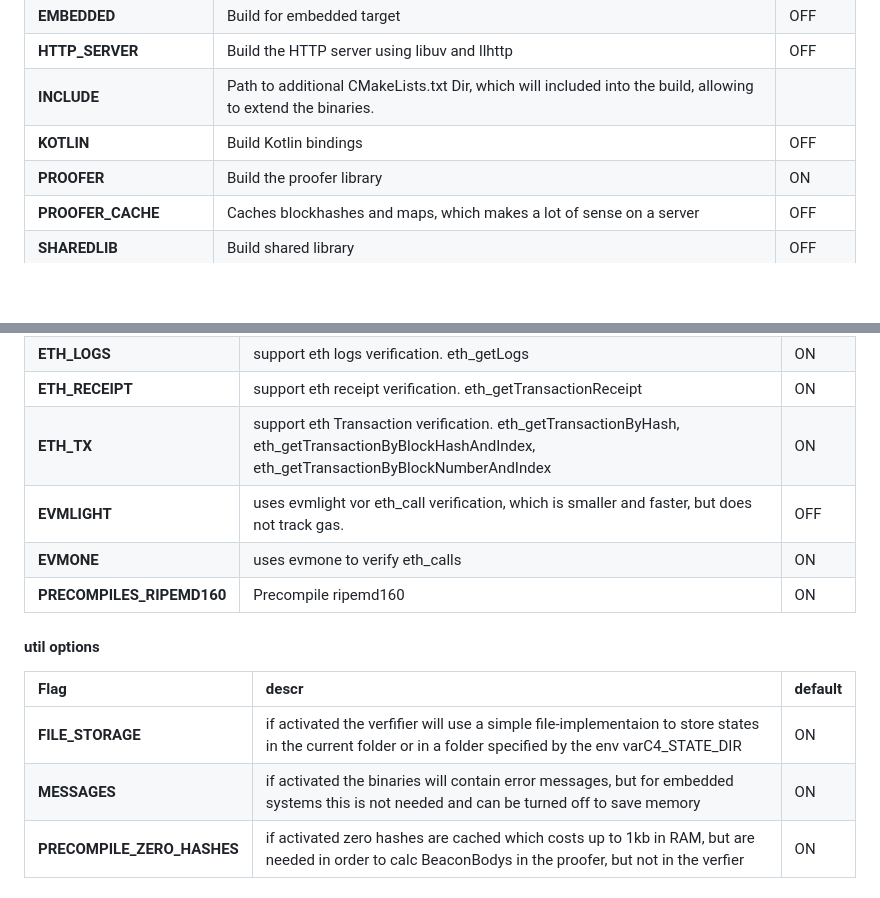
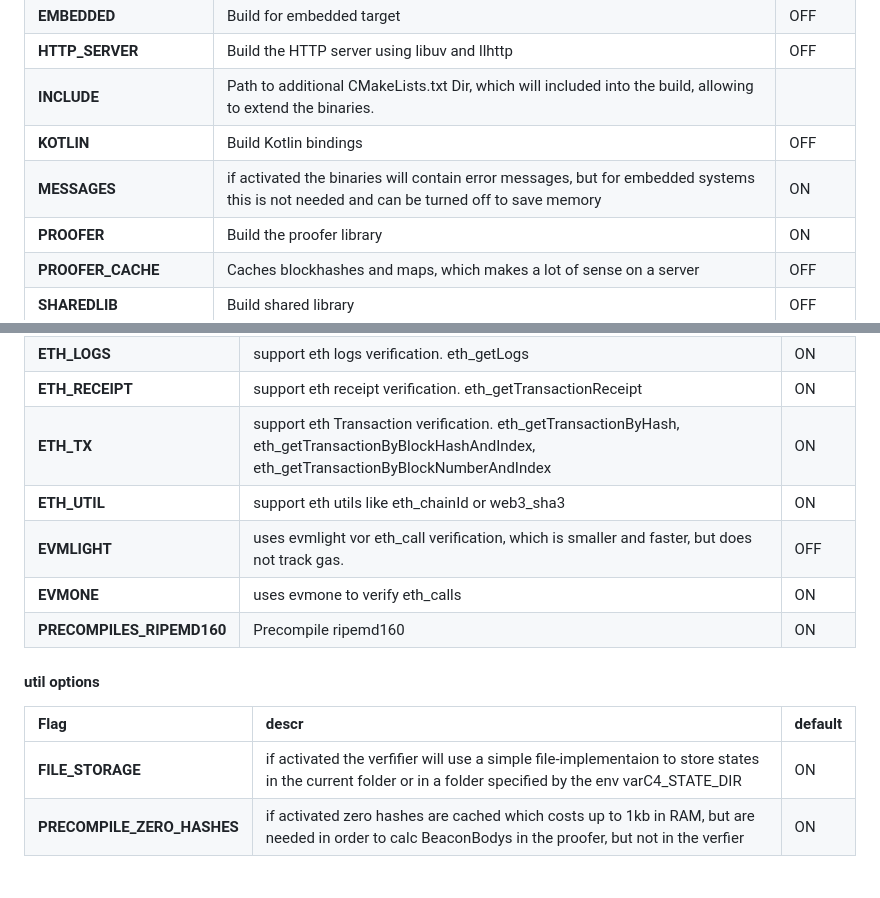
Before and after one commit to corpus-core/colibri-stateless, a Markdown page: README.md, 2 parts joined by grey strips. Rendered like a GitHub page; blank space fills up the shorter version.

```diff
--- a/README.md
+++ b/README.md
@@ -271,6 +271,7 @@ The js-module will be in the `build/emscripten` folder.
 | **HTTP_SERVER** | Build the HTTP server using libuv and llhttp | OFF  |
 | **INCLUDE** | Path to additional CMakeLists.txt Dir, which will included into the build, allowing to extend the binaries. |   |
 | **KOTLIN** | Build Kotlin bindings | OFF  |
+| **MESSAGES** | if activated the binaries will contain error messages, but for embedded systems this is not needed and can be turned off to save memory | ON  |
 | **PROOFER** | Build the proofer library | ON  |
 | **PROOFER_CACHE** | Caches blockhashes and maps, which makes a lot of sense on a server | OFF  |
 | **SHAREDLIB** | Build shared library | OFF  |
@@ -292,6 +293,7 @@ The js-module will be in the `build/emscripten` folder.
 | **ETH_LOGS** | support eth logs verification. eth_getLogs | ON  |
 | **ETH_RECEIPT** | support eth receipt verification. eth_getTransactionReceipt | ON  |
 | **ETH_TX** | support eth Transaction verification. eth_getTransactionByHash, eth_getTransactionByBlockHashAndIndex, eth_getTransactionByBlockNumberAndIndex | ON  |
+| **ETH_UTIL** | support eth utils like eth_chainId or web3_sha3 | ON  |
 | **EVMLIGHT** | uses evmlight vor eth_call verification, which is smaller and faster, but does not track gas. | OFF  |
 | **EVMONE** | uses evmone to verify eth_calls | ON  |
 | **PRECOMPILES_RIPEMD160** | Precompile ripemd160 | ON  |
@@ -303,7 +305,6 @@ The js-module will be in the `build/emscripten` folder.
 | Flag | descr  | default |
 | :--- | :----- | :----- |
 | **FILE_STORAGE** | if activated the verfifier will use a simple file-implementaion to store states in the current folder or in a folder specified by the env varC4_STATE_DIR | ON  |
-| **MESSAGES** | if activated the binaries will contain error messages, but for embedded systems this is not needed and can be turned off to save memory | ON  |
 | **PRECOMPILE_ZERO_HASHES** | if activated zero hashes are cached which costs up to 1kb in RAM, but are needed in order to calc BeaconBodys in the proofer, but not in the verfier | ON  |
 
 
```
